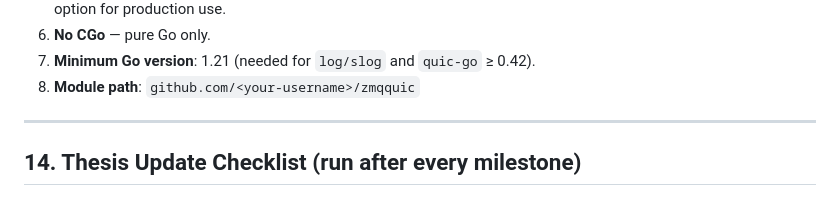
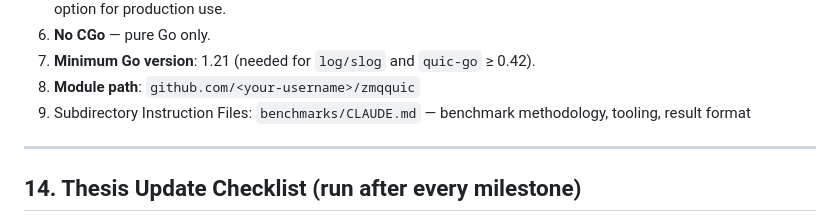
Before and after one commit to amha-mersha/quicmq, a Markdown page: CLAUDE.md, the part around the change. Rendered like a GitHub page.

Commit message:
Add benchmark instructions and thesis details to documentation

```diff
--- a/CLAUDE.md
+++ b/CLAUDE.md
@@ -385,6 +385,7 @@ go doc github.com/quic-go/quic-go.Connection
 6. **No CGo** — pure Go only.
 7. **Minimum Go version**: 1.21 (needed for `log/slog` and `quic-go` ≥ 0.42).
 8. **Module path**: `github.com/<your-username>/zmqquic`
+9. Subdirectory Instruction Files: `benchmarks/CLAUDE.md` — benchmark methodology, tooling, result format
 
 ---
 
```
Also changed, not shown: benchmarks/CLAUDE.md (added, +55 -0 lines), thesis/CLAUDE.md (added, +31 -0 lines).
